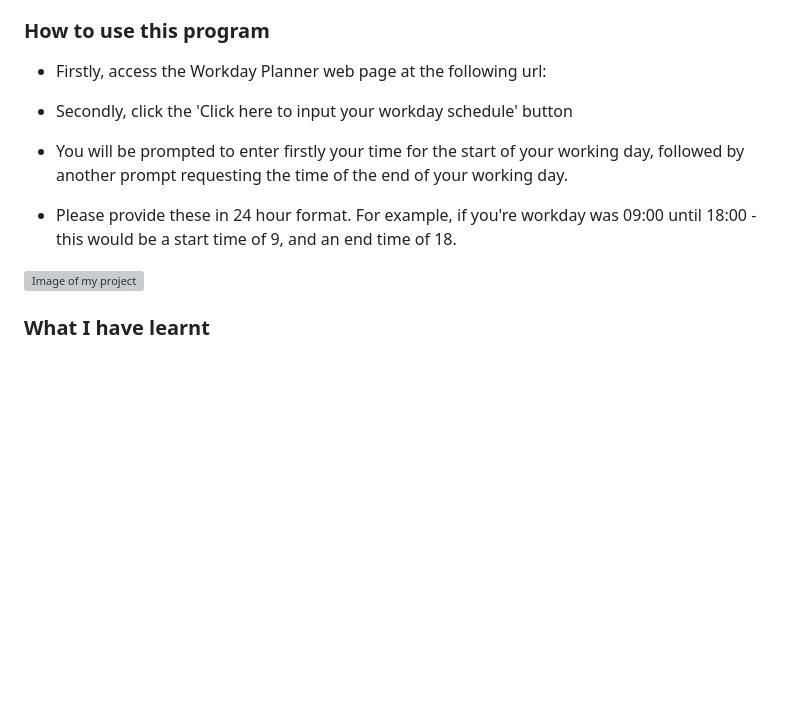
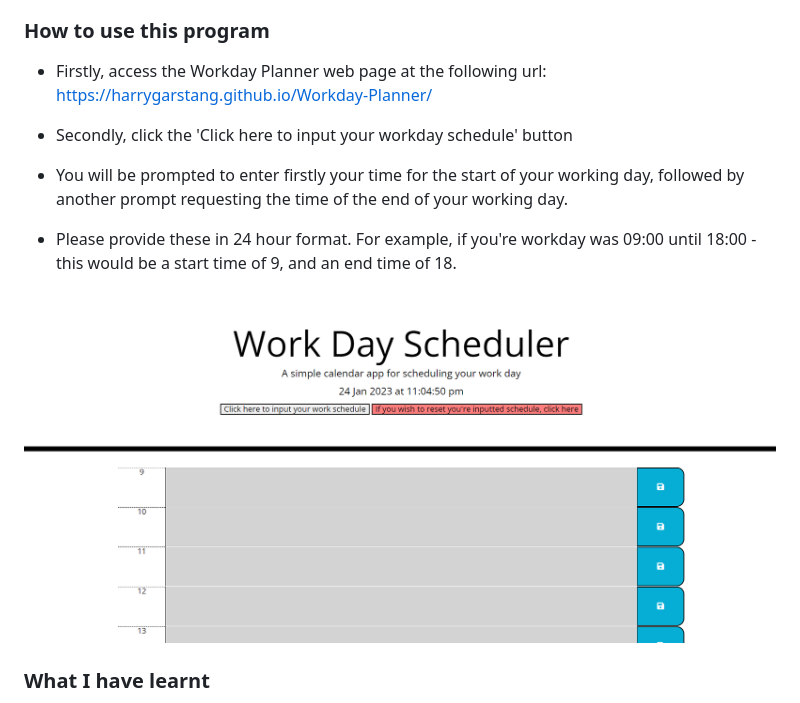
Before and after one commit to harrygarstang/Workday-Planner, a Markdown page: README.md, the part around the change. Drawn GitHub-style; pictures changed too: images/workdayscheduler.png (added); blank space fills up the shorter version; grey boxes are pictures that could not be loaded.

Commit message:
Added image for the readme

```diff
--- a/README.md
+++ b/README.md
@@ -4,7 +4,7 @@ This project is a dynamic work day planner enabling users to input their custom
 
 ### How to use this program
 
-* Firstly, access the Workday Planner web page at the following url:
+* Firstly, access the Workday Planner web page at the following url: https://harrygarstang.github.io/Workday-Planner/
 
 * Secondly, click the 'Click here to input your workday schedule' button
 
@@ -12,7 +12,7 @@ This project is a dynamic work day planner enabling users to input their custom
 
 * Please provide these in 24 hour format. For example, if you're workday was 09:00 until 18:00 - this would be a start time of 9, and an end time of 18.
 
-![Image of my project ]()
+![Image of my project](./images/workdayscheduler.png)
 
 
 ### What I have learnt
```
Also changed, not shown: images/05-third-party-apis-homework-demo.gif (deleted).
